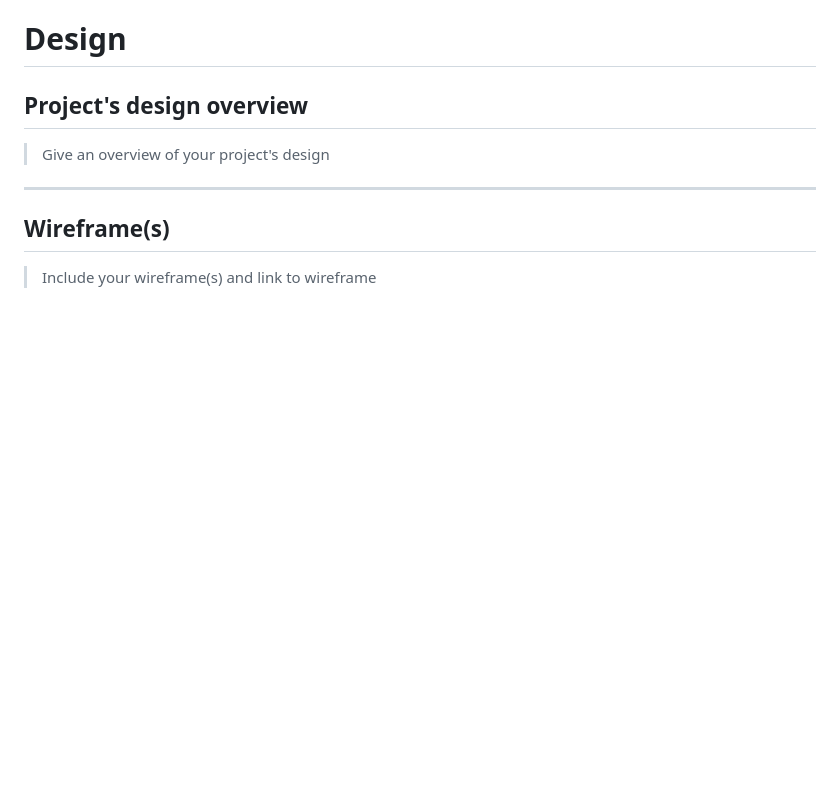
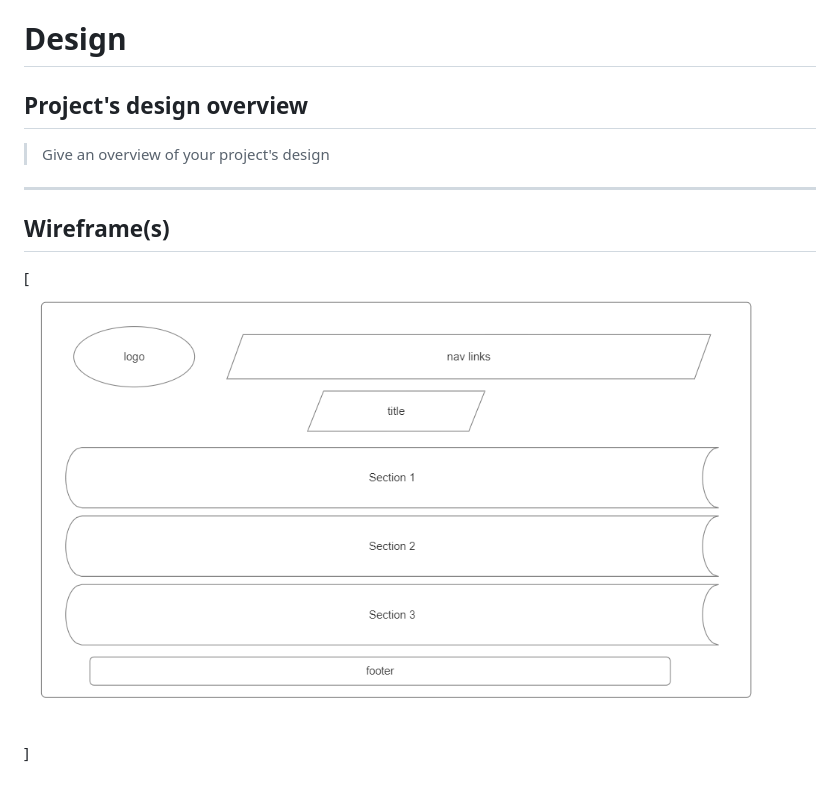
Before and after one commit to HYF-Class22/agile-development-group2-hyf-redesign, a Markdown page: planning/design.md, the part around the change. GitHub-like rendering; pictures changed too: public/wireframe.png (added); blank space fills up the shorter version.

Commit message:
add wireframe

```diff
--- a/planning/design.md
+++ b/planning/design.md
@@ -12,6 +12,6 @@
 
 ## Wireframe(s)
 
-> Include your wireframe(s) and link to wireframe
+[![wireframe](../public/wireframe.png)]
 
 <!-- provide a link to your wireframe documenting on Figma, or wherever it is -->
```
